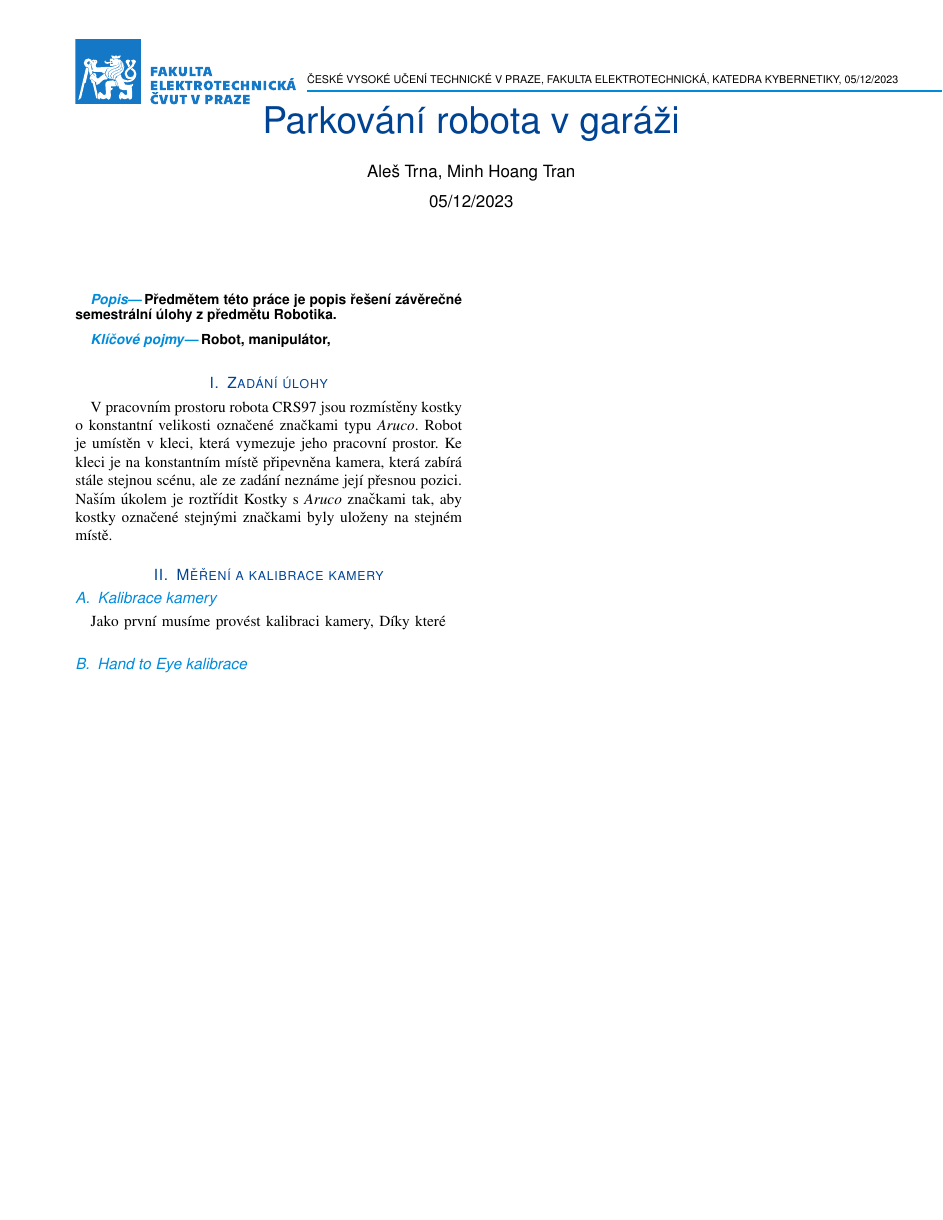
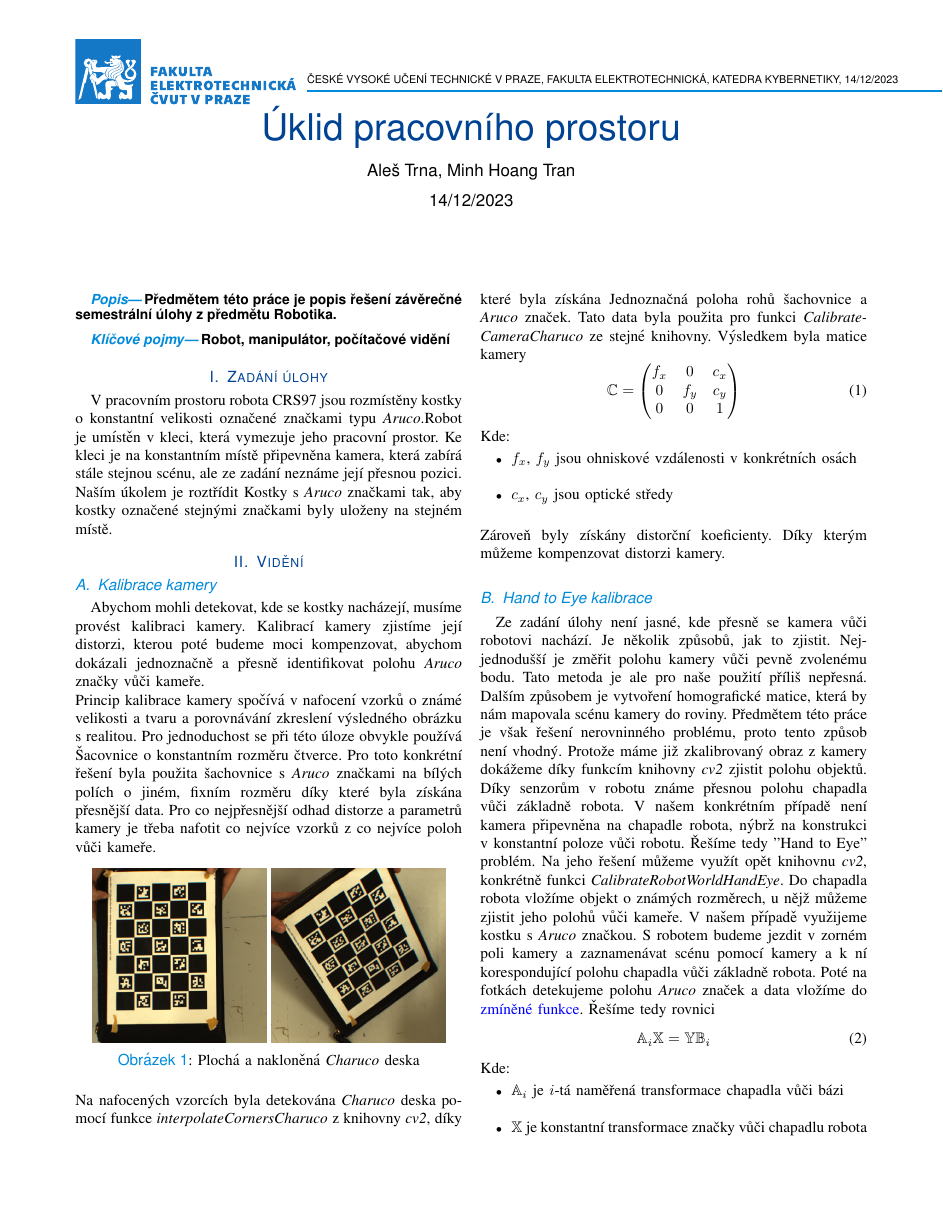
Before and after one commit to altrna/ROBOTIKA_sem, a LaTeX paper (dokumentace/main.tex): the whole page before the commit and page 1 of 2 after it. The pictures show the PDF file dokumentace/main.pdf that the author committed with the source.

Commit message:
dokumentace - kalibrace kamery a handeye

```diff
--- a/dokumentace/main.tex
+++ b/dokumentace/main.tex
@@ -28,7 +31,7 @@
     pdfpagemode=FullScreen,
     }
 \begin{document}
-\title{Parkování robota v garáži}
+\title{Úklid pracovního prostoru}
 \author{Aleš Trna, Minh Hoang Tran \\ \begin{center}
     \today
 \end{center}
@@ -41,4 +44,3 @@
 \end{abstract}
 
 \begin{IEEEkeywords}
-    Robot, manipulátor,
@@ -54,3 +58,69 @@
 \subsection{Kalibrace kamery}
-    Jako první musíme provést kalibraci kamery, Díky které
+    Abychom mohli detekovat, kde se kostky nacházejí, musíme provést kalibraci kamery. Kalibrací
+    kamery zjistíme její distorzi, kterou poté budeme moci kompenzovat, abychom dokázali jednoznačně
+    a přesně identifikovat polohu \textit{Aruco} značky vůči kameře.\\
+    Princip kalibrace kamery spočívá v nafocení vzorků o známé velikosti a tvaru a porovnávání
+    zkreslení výsledného obrázku s realitou. Pro jednoduchost se při této úloze obvykle používá
+    Šacovnice o konstantním rozměru čtverce. Pro toto konkrétní řešení byla použita šachovnice
+    s \textit{Aruco} značkami na bílých polích o jiném, fixním rozměru díky které byla získána
+    přesnější data. Pro co nejpřesnější odhad distorze a parametrů kamery je třeba nafotit co nejvíce
+    vzorků z co nejvíce poloh vůči kameře.
+    \begin{figure}[h!]
+        \centering
+          \includegraphics[width=0.45\linewidth]{images/CharucoFlat.png}
+          \includegraphics[width=0.45\linewidth]{images/CharucoSkewed.png}
+        \caption{Plochá a nakloněná \textit{Charuco} deska}
+        \label{fig:CharucoBoard}
+    \end{figure}\\
+    Na nafocených vzorcích byla detekována \textit{Charuco} deska pomocí funkce \textit{interpolateCornersCharuco}
+    z knihovny \textit{cv2}, díky které byla získána Jednoznačná poloha rohů šachovnice a \textit{Aruco} značek.
+    Tato data byla použita pro funkci \textit{CalibrateCameraCharuco} ze stejné knihovny.
+    Výsledkem byla matice kamery
+    \begin{equation}
+        \mathbb{C} = \begin{pmatrix}f_x&0&c_x\\0&f_y&c_y\\0&0&1\end{pmatrix}
+    \end{equation}
+    Kde:
+    \begin{itemize}
+        \item $f_x$, $f_y$ jsou ohniskové vzdálenosti v konkrétních osách\\
+        \item $c_x$, $c_y$ jsou optické středy\\
+    \end{itemize}
+    Zároveň byly získány distorční koeficienty. Díky kterým můžeme kompenzovat distorzi kamery.
+
 \subsection{Hand to Eye kalibrace}
+    Ze zadání úlohy není jasné, kde přesně se kamera vůči robotovi nachází. Je několik způsobů, jak to zjistit.
+    Nejjednodušší je změřit polohu kamery vůči pevně zvolenému bodu. Tato metoda je ale pro naše použití
+    příliš nepřesná. Dalším způsobem je vytvoření homografické matice, která by nám mapovala scénu kamery
+    do roviny. Předmětem této práce je však řešení nerovninného problému, proto tento způsob není vhodný.
+    Protože máme již zkalibrovaný obraz z kamery dokážeme díky funkcím knihovny \textit{cv2} zjistit polohu
+    objektů. Díky senzorům v robotu známe přesnou polohu chapadla vůči základně robota. V našem konkrétním případě
+    není kamera připevněna na chapadle robota, nýbrž na konstrukci v konstantní poloze vůči robotu.
+    Řešíme tedy "Hand to Eye" problém. Na jeho řešení můžeme využít opět knihovnu \textit{cv2}, konkrétně
+    funkci \hypertarget{cv2Handeye}{\textit{CalibrateRobotWorldHandEye}}. Do chapadla robota vložíme objekt o známých rozměrech,
+    u nějž můžeme zjistit jeho polohů vůči kameře. V našem případě využijeme kostku s \textit{Aruco} značkou.
+    S robotem budeme jezdit v zorném poli kamery a zaznamenávat scénu pomocí kamery a k ní korespondující
+    polohu chapadla vůči základně robota. Poté na fotkách detekujeme polohu \textit{Aruco} značek a data vložíme
+    do \hyperlink{cv2Handeye}{zmíněné funkce}. Řešíme tedy rovnici
+    \begin{equation}
+        \mathbb{A}_i \mathbb{X} = \mathbb{Y}\mathbb{B}_i
+    \end{equation}
+    Kde:
+    \begin{itemize}
+        \item $\mathbb{A}_i$ je $i$-tá naměřená transformace chapadla vůči bázi\\
+        \item $\mathbb{X}$ je konstantní transformace značky vůči chapadlu robota\\
+        \item $\mathbb{B}_i$ je $i$-tá odhadnutá transformace značky vůči kameře\\
+        \item $\mathbb{Y}$ je konstantní transformace kamery vůči bázi robota.
+    \end{itemize}
+    \begin{figure}[h!]
+        \centering
+          \includegraphics[width=0.8\linewidth]{images/Hand2eye.png}
+        \caption{Kostka s \textit{Aruco} značkou uchopená (s konstantní transformací) v chapadle robota}
+        \label{fig:ArucoInHand}
+    \end{figure}
+    Hledáme tedy transformaci $\mathbb{Y}$, pro její výpočet použijeme \hyperlink{cv2Handeye}{výše zmíněnou funkci}.
+
+    \subsection{Korekce transformace}
+        Po zjištění polohy kamery vůči základně robota můžeme zjistit polohu kostek vůči robotu. využijeme
+        k tomu rovnici
+        \begin{equation}
+            T_{B\rightarrow K} = T_{B\rightarrow C} \cdot T_{C \rightarrow K}
+        \end{equation}
@@ -56,0 +133 @@
+    \end{itemize}
@@ -56,0 +137 @@
+    \section{Návrh řešení}
```
Also changed, not shown: dokumentace/images/CharucoFlat.png (added), dokumentace/images/CharucoSkewed.png (added), dokumentace/images/Hand2eye.png (added), dokumentace/main.pdf, dokumentace/main.tex (31 more changed lines), 6 other files.
